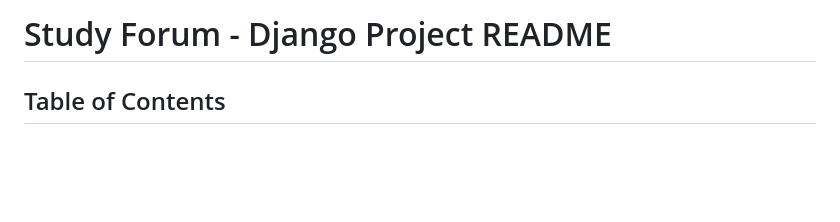
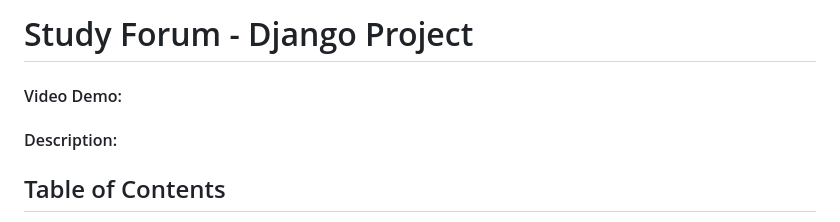
Before and after one commit to matteoandrea/Study-Forum-Django-Project, a Markdown page: README.md, the part around the change. GitHub-like rendering; blank space fills up the shorter version.

```diff
--- a/README.md
+++ b/README.md
@@ -1,4 +1,7 @@
-# Study Forum - Django Project README
+# Study Forum - Django Project
+
+#### Video Demo:  <URL HERE>
+#### Description:
 
 ## Table of Contents
 1. [Project Overview](#project-overview)
```
